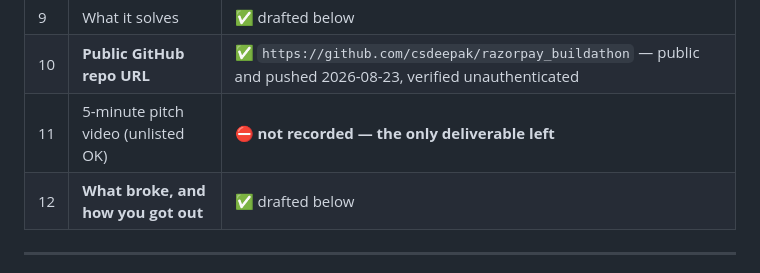
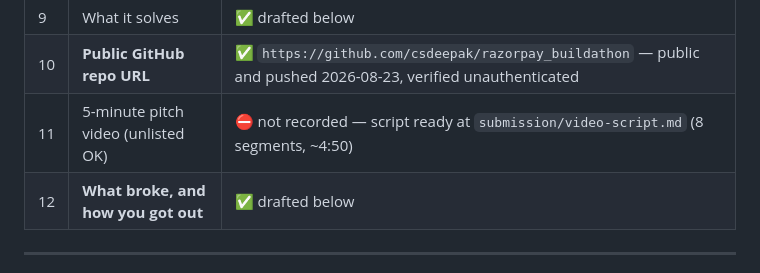
Before and after one commit to csdeepak/razorpay_buildathon, a Markdown page: submission/form-answers.md, the part around the change. Rendered like a GitHub page.

```diff
--- a/submission/form-answers.md
+++ b/submission/form-answers.md
@@ -23,7 +23,7 @@ That is Q12. It gets the most care on this page.
 | 8 | Project name | ✅ drafted below |
 | 9 | What it solves | ✅ drafted below |
 | 10 | **Public GitHub repo URL** | ✅ `https://github.com/csdeepak/razorpay_buildathon` — public and pushed 2026-08-23, verified unauthenticated |
-| 11 | 5-minute pitch video (unlisted OK) | ⛔ **not recorded — the only deliverable left** |
+| 11 | 5-minute pitch video (unlisted OK) | ⛔ not recorded — script ready at `submission/video-script.md` (8 segments, ~4:50) |
 | 12 | **What broke, and how you got out** | ✅ drafted below |
 
 ---
```
Also changed, not shown: submission/video-script.md (added, +223 -0 lines).
